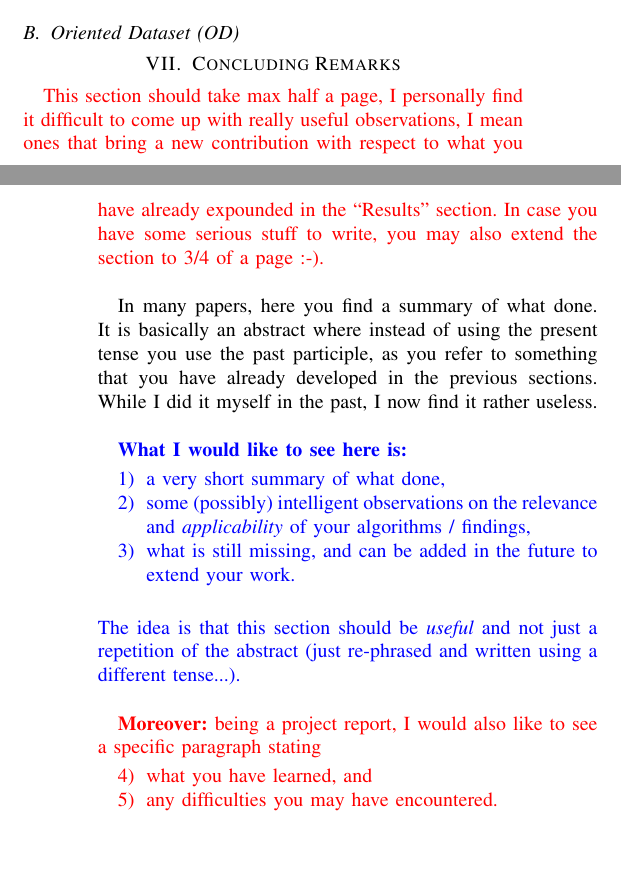
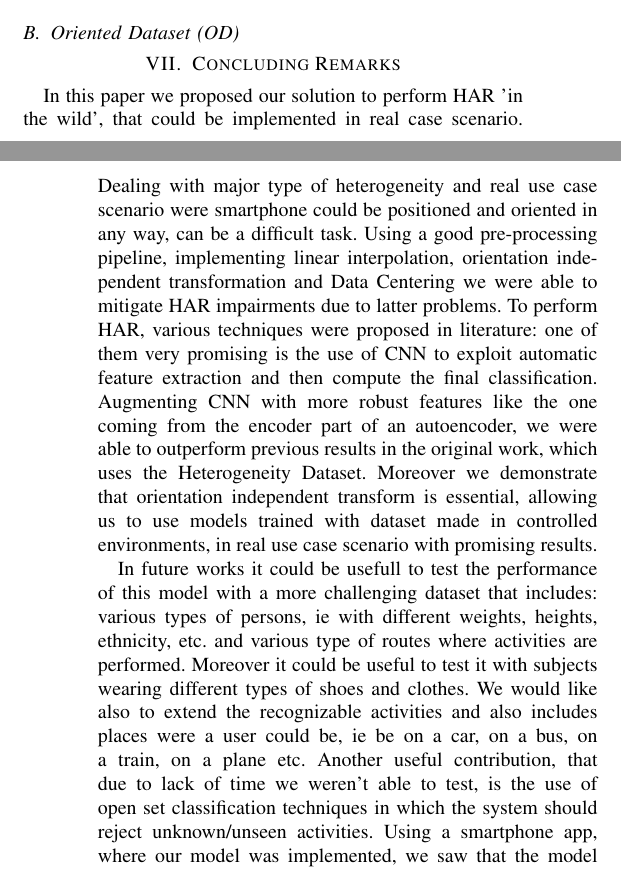
Before and after one commit to lparolari/har, a LaTeX paper (paper/template.tex, which reads paper/conclusions.tex): two parts of the columns of pages 8 and 9 of 9, joined at a grey line, cut so that both start at the same text. Compiled offline with pdfLaTeX.

Commit message:
Added conclusion and refined introduction

```diff
--- a/paper/conclusions.tex
+++ b/paper/conclusions.tex
@@ -3,20 +3,10 @@
 \section{Concluding Remarks}
 \label{sec:conclusions}
 
-\red{This section should take max half a page, I personally find it difficult to come up with really useful observations, I mean ones that bring a new contribution with respect to what you have already expounded in the ``Results'' section. In case you have some serious stuff to write, you may also extend the section to 3/4 of a page :-).}\\
+In this paper we proposed our solution to perform HAR 'in the wild', that could be implemented in real case scenario. Dealing with major type of heterogeneity and real use case scenario were smartphone could be positioned and oriented in any way, can be a difficult task. Using a good pre-processing pipeline, implementing linear interpolation, orientation independent transformation and Data Centering we were able to mitigate HAR impairments due to latter problems. To perform HAR, various techniques were proposed in literature: one of them very promising is the use of CNN to exploit automatic feature extraction and then compute the final classification. Augmenting CNN with more robust features like the one coming from the encoder part of an autoencoder, we were able to outperform previous results in the original work, which uses the Heterogeneity Dataset. Moreover we demonstrate that orientation independent transform is essential, allowing us to use models trained with dataset made in controlled environments, in real use case scenario with promising results.
 
-In many papers, here you find a summary of what done. It is basically an abstract where instead of using the present tense you use the past participle, as you refer to something that you have already developed in the previous sections. While I did it myself in the past, I now find it rather useless.\\
+In future works it could be usefull to test the performance of this model with a more challenging dataset that includes: various types of persons, ie with different weights, heights, ethnicity, etc. and various type of routes where activities are performed. Moreover it could be useful to test it with subjects wearing different types of shoes and clothes. We would like also to extend the recognizable activities and also includes places were a user could be, ie be on a car, on a bus, on a train, on a plane etc. Another useful contribution, that due to lack of time we weren't able to test, is the use of open set classification techniques in which the system should reject unknown/unseen activities. Using a smartphone app, where our model was implemented, we saw that the model is constantly trying to predict the learned activities even if the user is completely doing other things with his smartphone.
 
-\MR{\textbf{What I would like to see here is:}
-\begin{enumerate}
-\item a very short summary of what done,
-\item some (possibly) intelligent observations on the relevance and {\it applicability} of your algorithms / findings,
-\item what is still missing, and can be added in the future to extend your work.\\
-\end{enumerate}
-The idea is that this section should be {\it useful} and not just a repetition of the abstract (just \mbox{re-phrased} and written using a different tense...).}\\
+With this work we learn that datasets are very important when dealing with machine learning / deep learning applications: a huge and good representative dataset of the final use case scenario onto which the model will be used, is extremely important. Moreover, pre-processing technique are very powerful and finding the right one for the project could lead to completely different results, without changing anything of the final model architecture. Furthermore, Autoencoder feature extraction could be very powerfull to augment other popular deep learning techniques.
 
-\red{\textbf{Moreover:} being a project report, I would also like to see a specific paragraph stating
-\begin{enumerate}
-\item[4)] what you have learned, and
-\item[5)] any difficulties you may have encountered.
-\end{enumerate}}
+During our project work we encounter also many problems, one of them was the bad optimization NVIDIA drivers for Ubuntu OS. The machine onto which we were performing our tests, very often crashes due to bad GPU's memory management. Also we encounter a very annoying bug using the prefetching Tensorflow dataset feature, which provide to us very different model metrics results when training multiple times the model with the same hyper parameters. After disabling that option the system provide to us comparable results when dealing with same hyper-parameters. Also we have to report that some of the paper that we red for our project were poorly written, in particular autors were not clear to present their proposed architectures. Sometimes they didn't make explicit model hyper-parameters and training settings, making it difficult to replicate their work.
```
Also changed, not shown: paper/intro.tex (+11 -3 lines), paper/related.tex (+2 -0 lines), paper/results.tex (+1 -1 lines).
